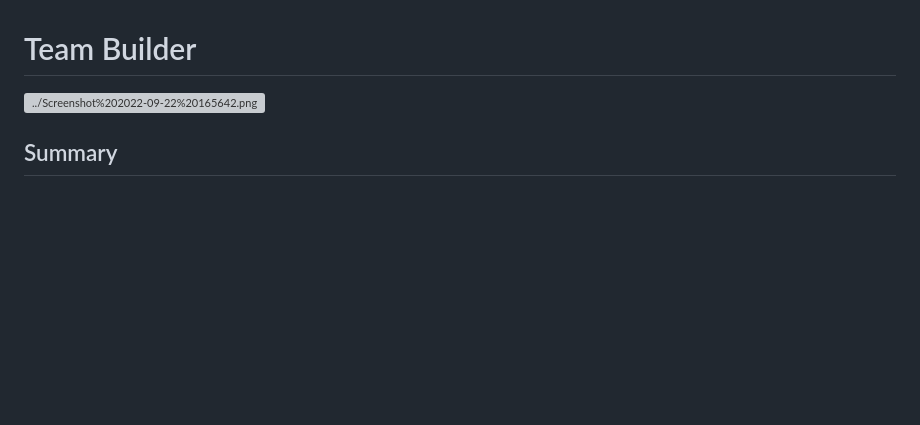
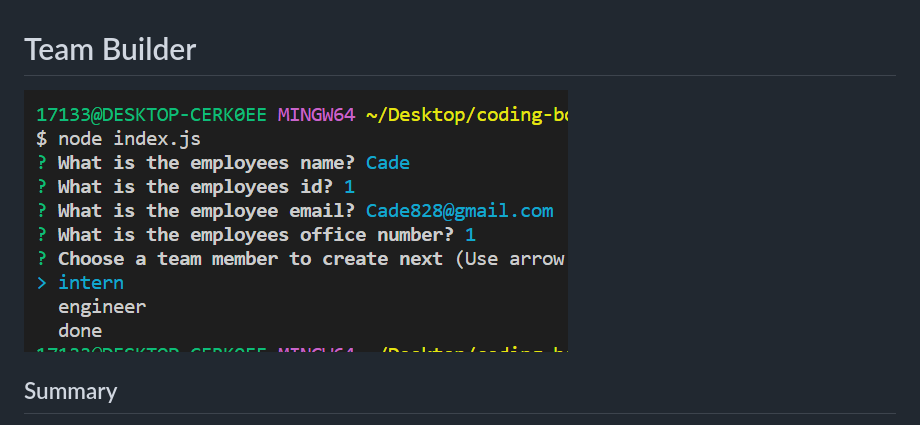
Before and after one commit to cade-coleman/Team-Builder, a Markdown page: README.md, the part around the change. Rendered like a GitHub page; pictures changed too: Screenshot 2022-09-22 165642.png (added); blank space fills up the shorter version; grey boxes are pictures that could not be loaded.

```diff
--- a/README.md
+++ b/README.md
@@ -1,5 +1,5 @@
 # Team Builder
-![../Screenshot%202022-09-22%20165642.png](../Screenshot%202022-09-22%20165642.png)
+![image1](./Screenshot%202022-09-22%20165642.png)
 
 
 ## Summary
```
